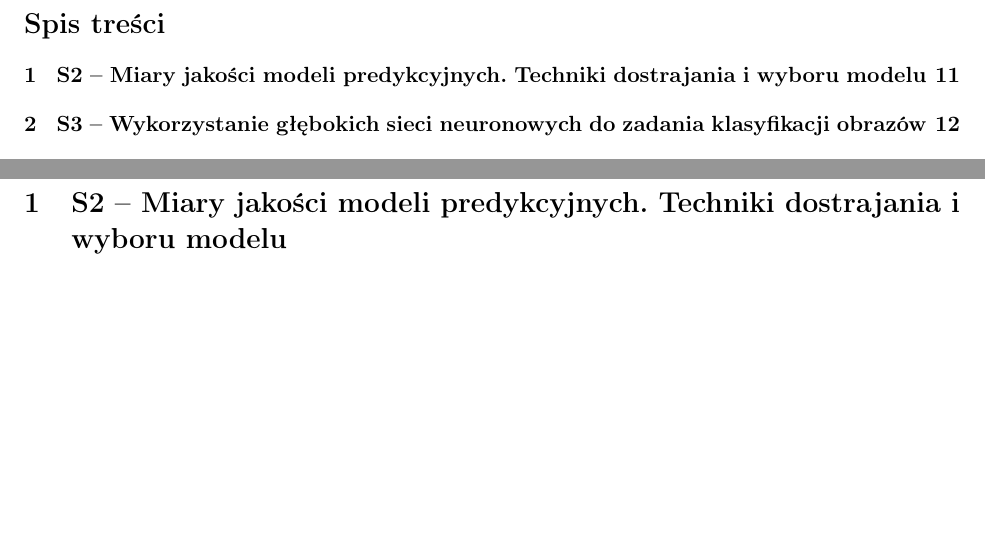
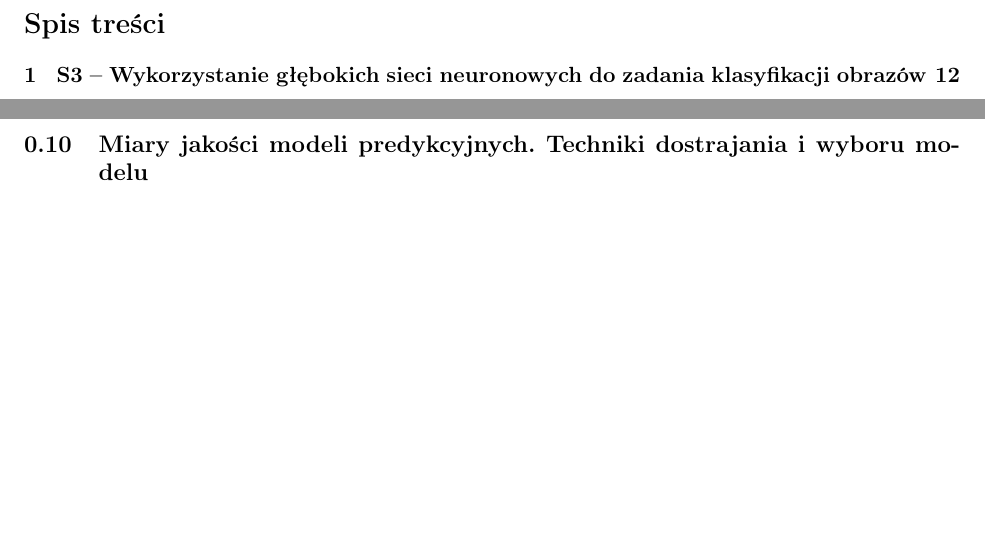
Before and after one commit to Torak28/ObronaMagisterska, a LaTeX document (main.tex, which reads Specjalnosciowe/S2.tex): two parts of pages 2 and 12 of 22, joined at a grey line, cut so that both start at the same text, the shorter picture padded with empty space. Compiled offline with pdfLaTeX.

Commit message:
:mouse2:

```diff
--- a/Specjalnosciowe/S2.tex
+++ b/Specjalnosciowe/S2.tex
@@ -1 +1 @@
-\section{S2 -- Miary jakości modeli predykcyjnych. Techniki dostrajania i wyboru modelu}
+\subsection{Miary jakości modeli predykcyjnych. Techniki dostrajania i wyboru modelu}
```
